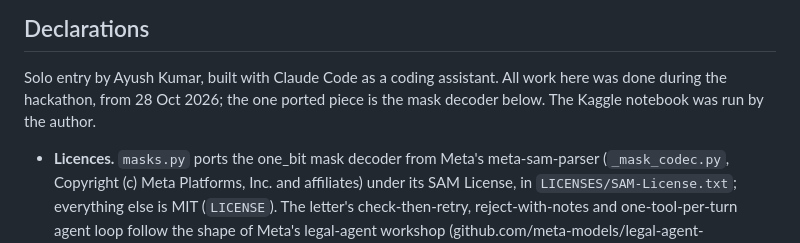
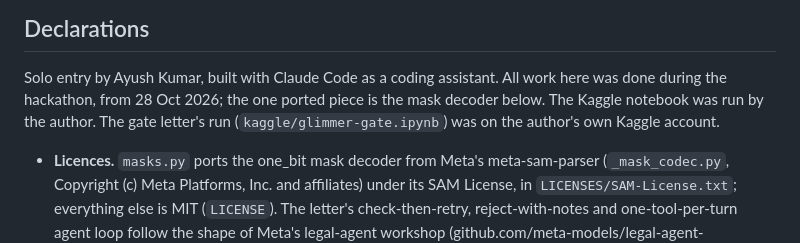
Before and after one commit to shaunmortal/crossing-watch, a Markdown page: README.md, the part around the change. Rendered like a GitHub page.

```diff
--- a/README.md
+++ b/README.md
@@ -202,7 +202,8 @@ Everything else is in **[TECHNICAL.md](TECHNICAL.md)**:
 ## Declarations
 
 Solo entry by Ayush Kumar, built with Claude Code as a coding assistant. All work here was done during the hackathon,
-from 28 Oct 2026; the one ported piece is the mask decoder below. The Kaggle notebook was run by the author.
+from 28 Oct 2026; the one ported piece is the mask decoder below. The Kaggle notebook was run by the author. The gate letter's run
+(`kaggle/glimmer-gate.ipynb`) was on the author's own Kaggle account.
 
 - **Licences.** `masks.py` ports the one_bit mask decoder from Meta's meta-sam-parser (`_mask_codec.py`, Copyright (c)
   Meta Platforms, Inc. and affiliates) under its SAM License, in `LICENSES/SAM-License.txt`; everything else is MIT
```
Also changed, not shown: TECHNICAL.md (+1 -1 lines), docs/manual/guide-4-field-sheet.jpg (added), 9 other files.
